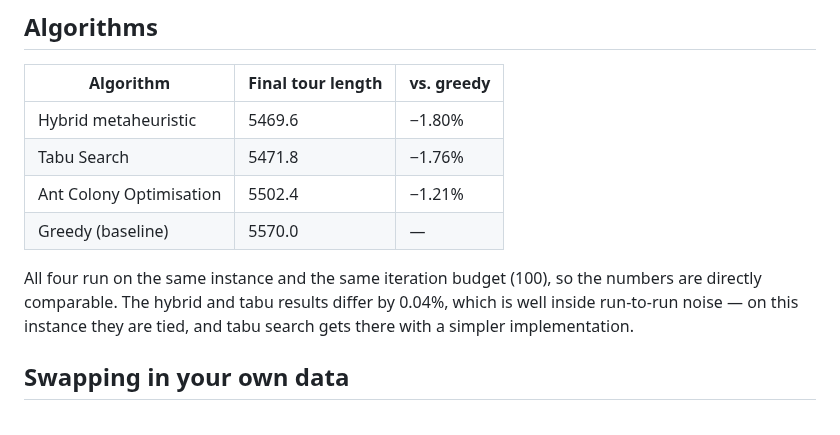
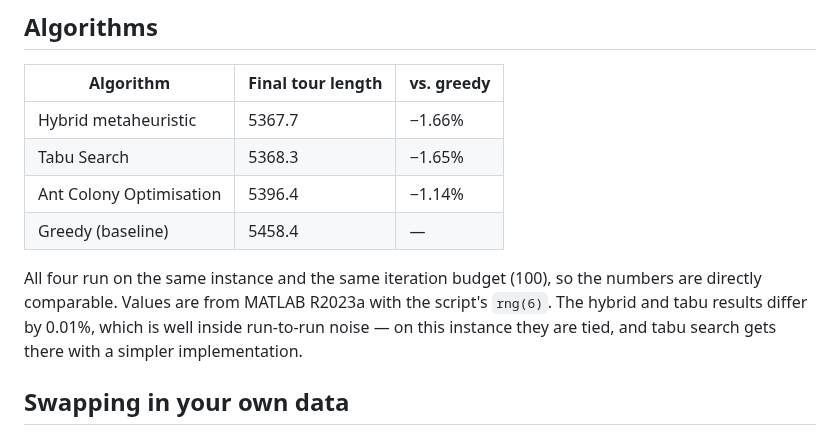
Before and after one commit to dgh19981102-max/engineering-simulation-portfolio, a Markdown page: 03-pickup-delivery-routing/README.md, the part around the change. Drawn GitHub-style.

```diff
--- a/03-pickup-delivery-routing/README.md
+++ b/03-pickup-delivery-routing/README.md
@@ -19,14 +19,14 @@ replace with your own data.
 
 | Algorithm | Final tour length | vs. greedy |
 |---|---|---|
-| Hybrid metaheuristic | 5469.6 | −1.80% |
-| Tabu Search | 5471.8 | −1.76% |
-| Ant Colony Optimisation | 5502.4 | −1.21% |
-| Greedy (baseline) | 5570.0 | — |
+| Hybrid metaheuristic | 5367.7 | −1.66% |
+| Tabu Search | 5368.3 | −1.65% |
+| Ant Colony Optimisation | 5396.4 | −1.14% |
+| Greedy (baseline) | 5458.4 | — |
 
 All four run on the same instance and the same iteration budget (100), so the numbers
-are directly comparable. The hybrid and tabu results differ by 0.04%, which is well
-inside run-to-run noise — on this instance they are tied, and tabu search gets there
+are directly comparable. Values are from MATLAB R2023a with the script's `rng(6)`.
+The hybrid and tabu results differ by 0.01%, which is well inside run-to-run noise — on this instance they are tied, and tabu search gets there
 with a simpler implementation.
 
 ## Swapping in your own data
```
Also changed, not shown: 01-helical-gear-nsga2/README.md (+7 -2 lines), README.md (+9 -6 lines), figures/helical_gear_pareto_front.png, figures/routing_convergence.png.
